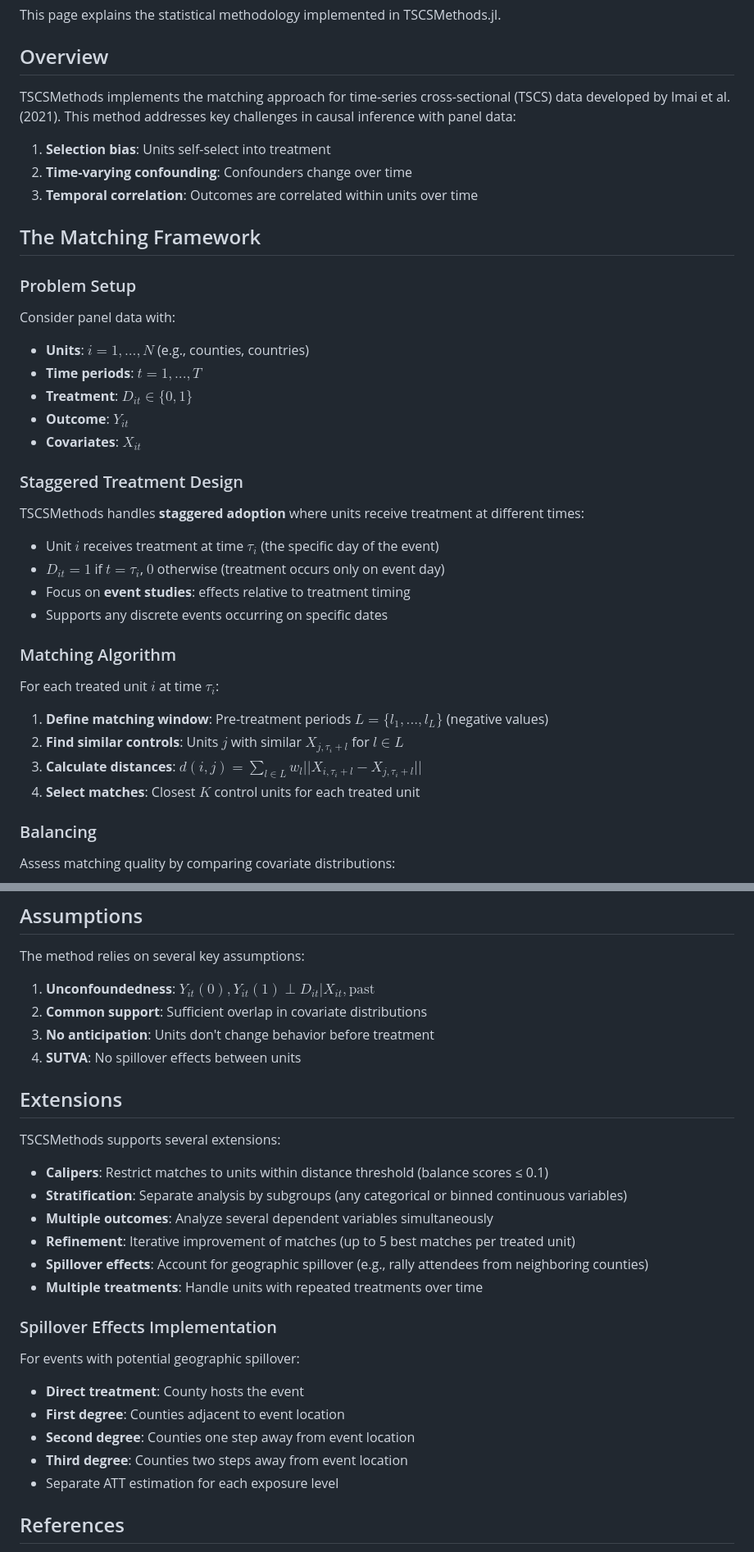
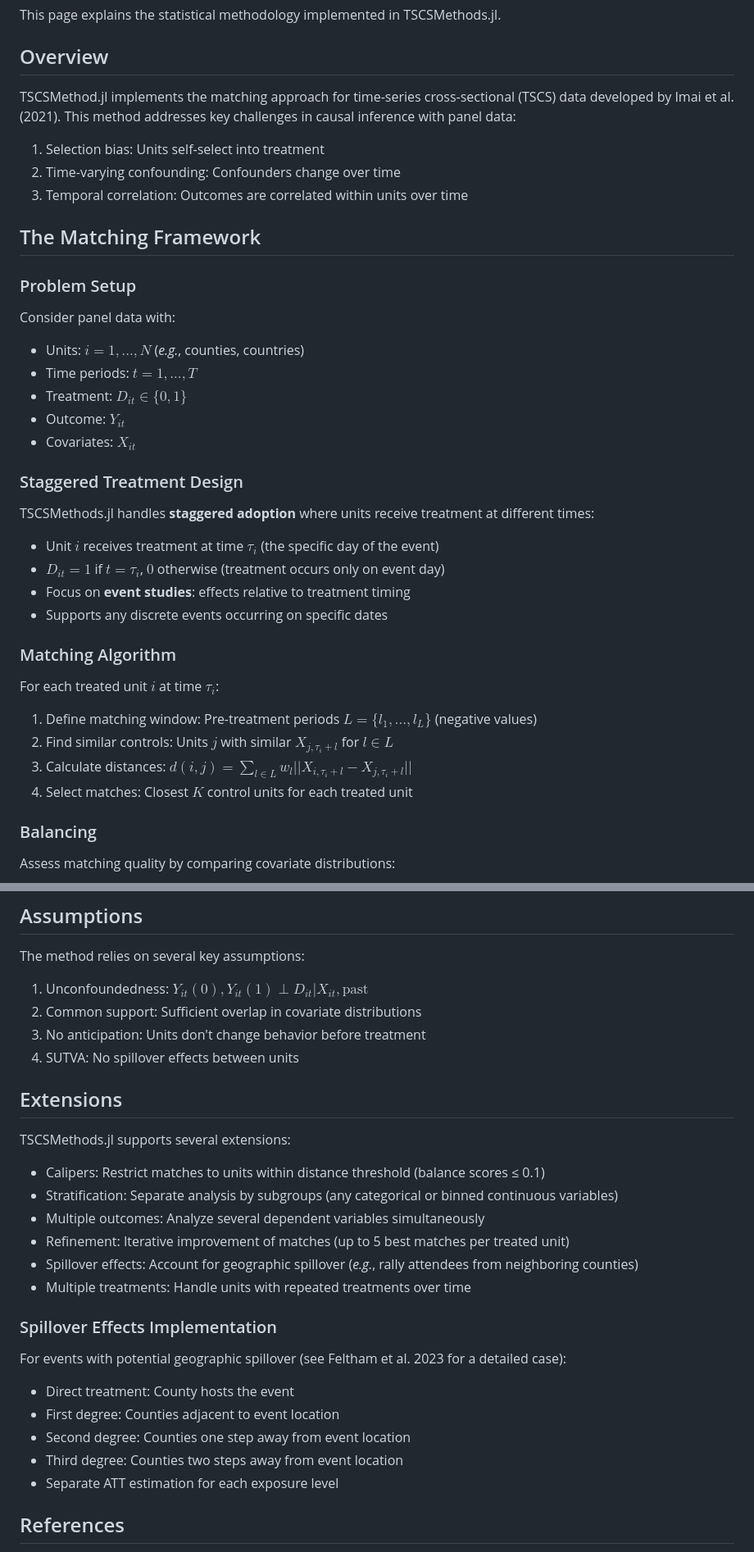
Before and after one commit to human-nature-lab/TSCSMethods.jl, a Markdown page: docs/src/methodology.md, 2 parts joined by grey strips. Shown at 82% size. Rendered like a GitHub page.

Commit message:
docs, readme

```diff
--- a/docs/src/methodology.md
+++ b/docs/src/methodology.md
@@ -4,26 +4,26 @@ This page explains the statistical methodology implemented in TSCSMethods.jl.
 
 ## Overview
 
-TSCSMethods implements the matching approach for time-series cross-sectional (TSCS) data developed by Imai et al. (2021). This method addresses key challenges in causal inference with panel data:
+TSCSMethod.jl implements the matching approach for time-series cross-sectional (TSCS) data developed by Imai et al. (2021). This method addresses key challenges in causal inference with panel data:
 
-1. **Selection bias**: Units self-select into treatment
-2. **Time-varying confounding**: Confounders change over time
-3. **Temporal correlation**: Outcomes are correlated within units over time
+1. Selection bias: Units self-select into treatment
+2. Time-varying confounding: Confounders change over time
+3. Temporal correlation: Outcomes are correlated within units over time
 
 ## The Matching Framework
 
 ### Problem Setup
 
 Consider panel data with:
-- **Units**: $i = 1, ..., N$ (e.g., counties, countries)
-- **Time periods**: $t = 1, ..., T$
-- **Treatment**: $D_{it} \in \{0, 1\}$
-- **Outcome**: $Y_{it}$
-- **Covariates**: $X_{it}$
+- Units: $i = 1, ..., N$ (*e.g.*, counties, countries)
+- Time periods: $t = 1, ..., T$
+- Treatment: $D_{it} \in \{0, 1\}$
+- Outcome: $Y_{it}$
+- Covariates: $X_{it}$
 
 ### Staggered Treatment Design
 
-TSCSMethods handles **staggered adoption** where units receive treatment at different times:
+TSCSMethods.jl handles **staggered adoption** where units receive treatment at different times:
 - Unit $i$ receives treatment at time $\tau_i$ (the specific day of the event)
 - $D_{it} = 1$ if $t = \tau_i$, $0$ otherwise (treatment occurs only on event day)
 - Focus on **event studies**: effects relative to treatment timing
@@ -33,10 +33,10 @@ TSCSMethods handles **staggered adoption** where units receive treatment at diff
 
 For each treated unit $i$ at time $\tau_i$:
 
-1. **Define matching window**: Pre-treatment periods $L = \{l_1, ..., l_L\}$ (negative values)
-2. **Find similar controls**: Units $j$ with similar $X_{j,\tau_i+l}$ for $l \in L$
-3. **Calculate distances**: $d(i,j) = \sum_{l \in L} w_l ||X_{i,\tau_i+l} - X_{j,\tau_i+l}||$
-4. **Select matches**: Closest $K$ control units for each treated unit
+1. Define matching window: Pre-treatment periods $L = \{l_1, ..., l_L\}$ (negative values)
+2. Find similar controls: Units $j$ with similar $X_{j,\tau_i+l}$ for $l \in L$
+3. Calculate distances: $d(i,j) = \sum_{l \in L} w_l ||X_{i,\tau_i+l} - X_{j,\tau_i+l}||$
+4. Select matches: Closest $K$ control units for each treated unit
 
 ### Balancing
 
@@ -108,30 +109,30 @@ where:
 
 The method relies on several key assumptions:
 
-1. **Unconfoundedness**: $Y_{it}(0), Y_{it}(1) \perp D_{it} | X_{it}, \text{past}$
-2. **Common support**: Sufficient overlap in covariate distributions
-3. **No anticipation**: Units don't change behavior before treatment
-4. **SUTVA**: No spillover effects between units
+1. Unconfoundedness: $Y_{it}(0), Y_{it}(1) \perp D_{it} | X_{it}, \text{past}$
+2. Common support: Sufficient overlap in covariate distributions
+3. No anticipation: Units don't change behavior before treatment
+4. SUTVA: No spillover effects between units
 
 ## Extensions
 
-TSCSMethods supports several extensions:
+TSCSMethods.jl supports several extensions:
 
-- **Calipers**: Restrict matches to units within distance threshold (balance scores ≤ 0.1)
-- **Stratification**: Separate analysis by subgroups (any categorical or binned continuous variables)
-- **Multiple outcomes**: Analyze several dependent variables simultaneously
-- **Refinement**: Iterative improvement of matches (up to 5 best matches per treated unit)
-- **Spillover effects**: Account for geographic spillover (e.g., rally attendees from neighboring counties)
-- **Multiple treatments**: Handle units with repeated treatments over time
+- Calipers: Restrict matches to units within distance threshold (balance scores ≤ 0.1)
+- Stratification: Separate analysis by subgroups (any categorical or binned continuous variables)
+- Multiple outcomes: Analyze several dependent variables simultaneously
+- Refinement: Iterative improvement of matches (up to 5 best matches per treated unit)
+- Spillover effects: Account for geographic spillover (*e.g.*, rally attendees from neighboring counties)
+- Multiple treatments: Handle units with repeated treatments over time
 
 ### Spillover Effects Implementation
 
-For events with potential geographic spillover:
+For events with potential geographic spillover (see Feltham et al. 2023 for a detailed case):
 
-- **Direct treatment**: County hosts the event
-- **First degree**: Counties adjacent to event location
-- **Second degree**: Counties one step away from event location
-- **Third degree**: Counties two steps away from event location
+- Direct treatment: County hosts the event
+- First degree: Counties adjacent to event location
+- Second degree: Counties one step away from event location
+- Third degree: Counties two steps away from event location
 - Separate ATT estimation for each exposure level
 
 ## References
```
Also changed, not shown: other parts of docs/src/methodology.md (+16 -15 lines), 1 other file.
